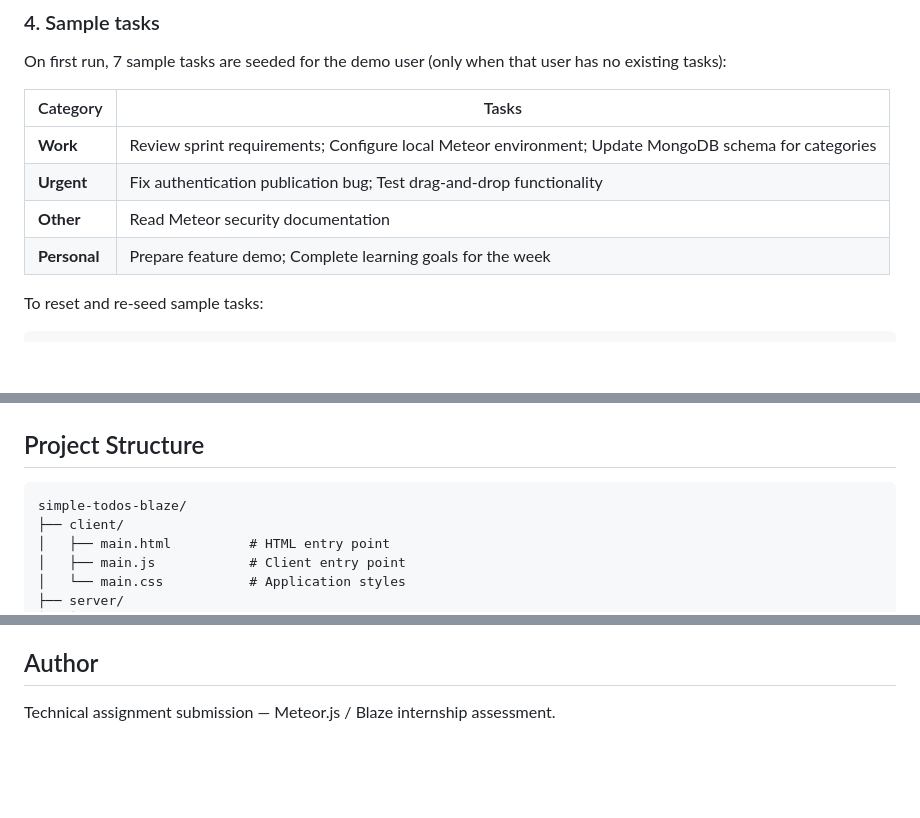
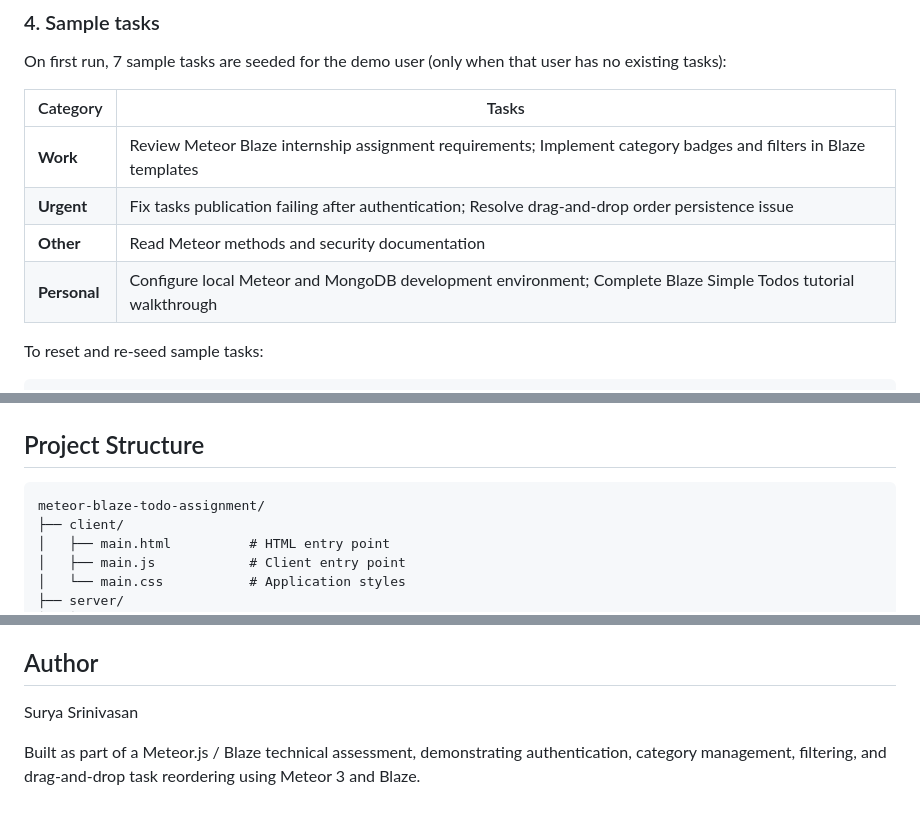
Before and after one commit to SURYAS1306/meteor-blaze-todo-assignment, a Markdown page: README.md, 3 parts joined by grey strips. GitHub-like rendering; blank space fills up the shorter version.

````diff
--- a/README.md
+++ b/README.md
@@ -76,10 +76,10 @@ On first run, 7 sample tasks are seeded for the demo user (only when that user h
 
 | Category | Tasks |
 |---|---|
-| **Work** | Review sprint requirements; Configure local Meteor environment; Update MongoDB schema for categories |
-| **Urgent** | Fix authentication publication bug; Test drag-and-drop functionality |
-| **Other** | Read Meteor security documentation |
-| **Personal** | Prepare feature demo; Complete learning goals for the week |
+| **Work** | Review Meteor Blaze internship assignment requirements; Implement category badges and filters in Blaze templates |
+| **Urgent** | Fix tasks publication failing after authentication; Resolve drag-and-drop order persistence issue |
+| **Other** | Read Meteor methods and security documentation |
+| **Personal** | Configure local Meteor and MongoDB development environment; Complete Blaze Simple Todos tutorial walkthrough |
 
 To reset and re-seed sample tasks:
 
@@ -115,7 +115,7 @@ Each task document in MongoDB stores:
 ## Project Structure
 
 ```
-simple-todos-blaze/
+meteor-blaze-todo-assignment/
 ├── client/
 │   ├── main.html          # HTML entry point
 │   ├── main.js            # Client entry point
@@ -182,4 +182,6 @@ npm run test-app   # Run full-app tests in watch mode
 
 ## Author
 
-Technical assignment submission — Meteor.js / Blaze internship assessment.
+Surya Srinivasan
+
+Built as part of a Meteor.js / Blaze technical assessment, demonstrating authentication, category management, filtering, and drag-and-drop task reordering using Meteor 3 and Blaze.
````
